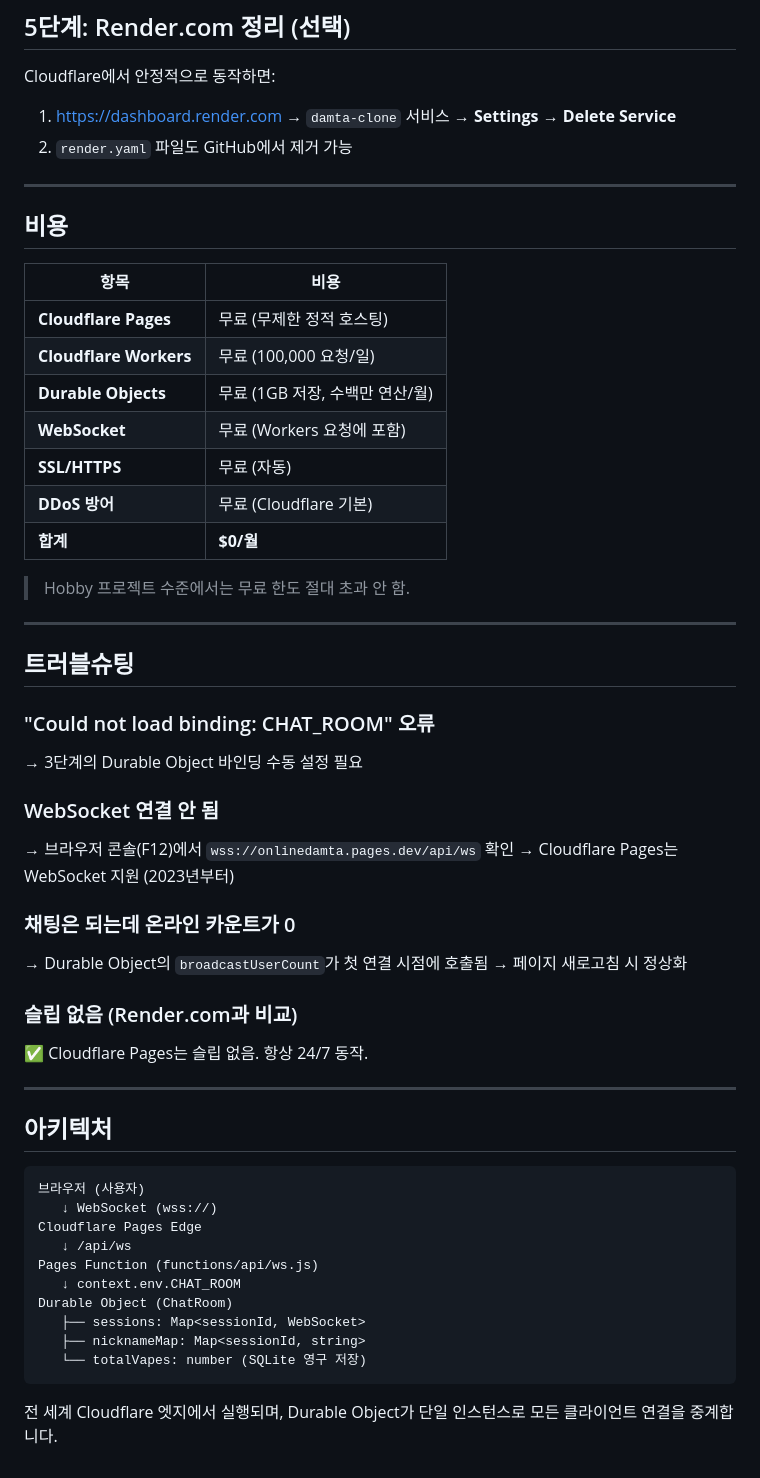
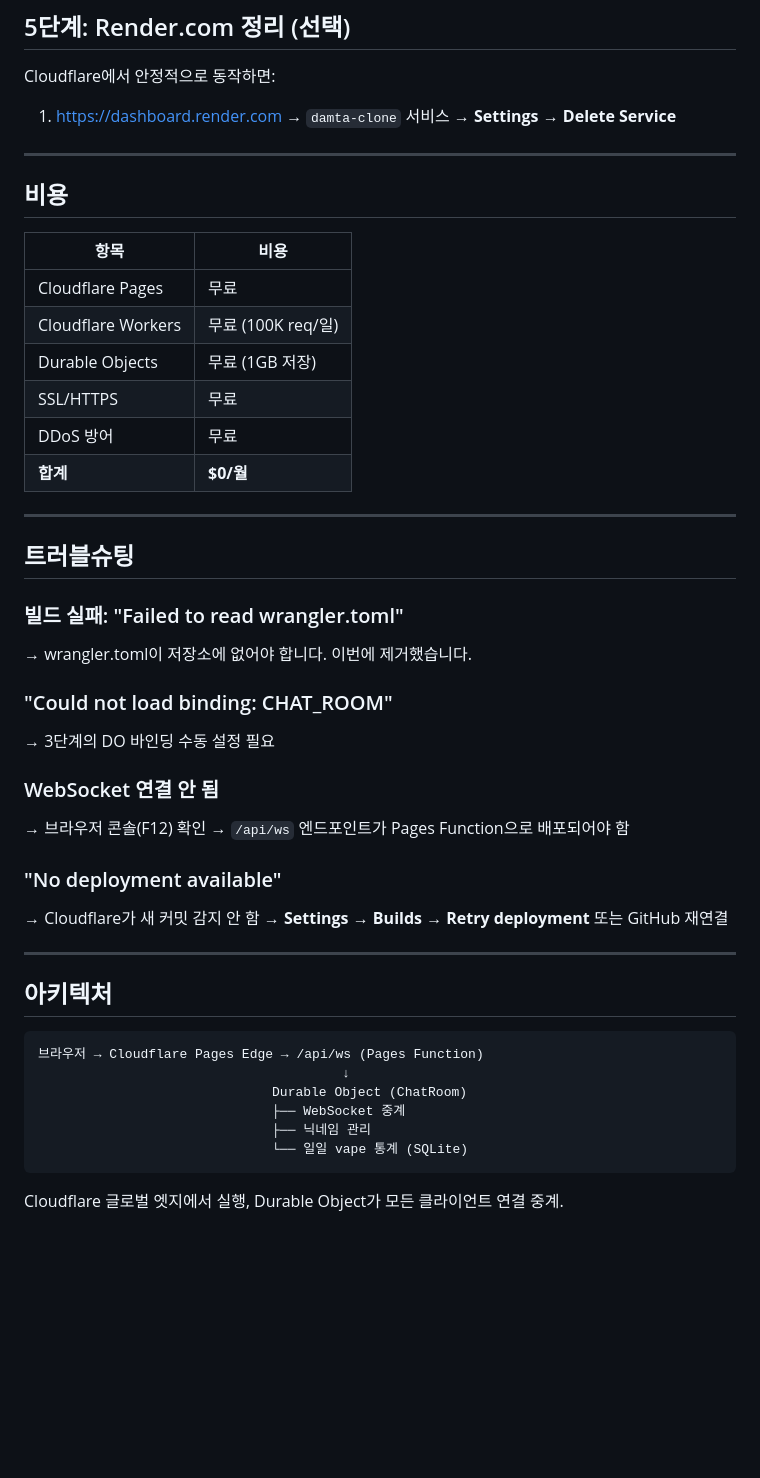
Before and after one commit to flffkaos-pixel/damta, a Markdown page: CLOUDFLARE_DEPLOY.md, the part around one of its changes. Drawn GitHub-style; blank space fills up the shorter version.

````diff
--- a/CLOUDFLARE_DEPLOY.md
+++ b/CLOUDFLARE_DEPLOY.md
@@ -69,7 +73,6 @@
 Cloudflare에서 안정적으로 동작하면:
 
 1. https://dashboard.render.com → `damta-clone` 서비스 → **Settings** → **Delete Service**
-2. `render.yaml` 파일도 GitHub에서 제거 가능
 
 ---
 
@@ -77,49 +80,42 @@ Cloudflare에서 안정적으로 동작하면:
 
 | 항목 | 비용 |
 |---|---|
-| **Cloudflare Pages** | 무료 (무제한 정적 호스팅) |
-| **Cloudflare Workers** | 무료 (100,000 요청/일) |
-| **Durable Objects** | 무료 (1GB 저장, 수백만 연산/월) |
-| **WebSocket** | 무료 (Workers 요청에 포함) |
-| **SSL/HTTPS** | 무료 (자동) |
-| **DDoS 방어** | 무료 (Cloudflare 기본) |
+| Cloudflare Pages | 무료 |
+| Cloudflare Workers | 무료 (100K req/일) |
+| Durable Objects | 무료 (1GB 저장) |
+| SSL/HTTPS | 무료 |
+| DDoS 방어 | 무료 |
 | **합계** | **$0/월** |
-
-> Hobby 프로젝트 수준에서는 무료 한도 절대 초과 안 함.
 
 ---
 
 ## 트러블슈팅
 
-### "Could not load binding: CHAT_ROOM" 오류
-→ 3단계의 Durable Object 바인딩 수동 설정 필요
+### 빌드 실패: "Failed to read wrangler.toml"
+→ wrangler.toml이 저장소에 없어야 합니다. 이번에 제거했습니다.
+
+### "Could not load binding: CHAT_ROOM"
+→ 3단계의 DO 바인딩 수동 설정 필요
 
 ### WebSocket 연결 안 됨
-→ 브라우저 콘솔(F12)에서 `wss://onlinedamta.pages.dev/api/ws` 확인
-→ Cloudflare Pages는 WebSocket 지원 (2023년부터)
+→ 브라우저 콘솔(F12) 확인
+→ `/api/ws` 엔드포인트가 Pages Function으로 배포되어야 함
 
-### 채팅은 되는데 온라인 카운트가 0
-→ Durable Object의 `broadcastUserCount`가 첫 연결 시점에 호출됨
-→ 페이지 새로고침 시 정상화
-
-### 슬립 없음 (Render.com과 비교)
-✅ Cloudflare Pages는 슬립 없음. 항상 24/7 동작.
+### "No deployment available"
+→ Cloudflare가 새 커밋 감지 안 함
+→ **Settings → Builds** → **Retry deployment** 또는 GitHub 재연결
 
 ---
 
 ## 아키텍처
 
 ```
-브라우저 (사용자)
-   ↓ WebSocket (wss://)
-Cloudflare Pages Edge
-   ↓ /api/ws
-Pages Function (functions/api/ws.js)
-   ↓ context.env.CHAT_ROOM
-Durable Object (ChatRoom)
-   ├── sessions: Map<sessionId, WebSocket>
-   ├── nicknameMap: Map<sessionId, string>
-   └── totalVapes: number (SQLite 영구 저장)
+브라우저 → Cloudflare Pages Edge → /api/ws (Pages Function)
+                                       ↓
+                              Durable Object (ChatRoom)
+                              ├── WebSocket 중계
+                              ├── 닉네임 관리
+                              └── 일일 vape 통계 (SQLite)
 ```
 
-전 세계 Cloudflare 엣지에서 실행되며, Durable Object가 단일 인스턴스로 모든 클라이언트 연결을 중계합니다.
+Cloudflare 글로벌 엣지에서 실행, Durable Object가 모든 클라이언트 연결 중계.
````
Also changed, not shown: other parts of CLOUDFLARE_DEPLOY.md (+30 -26 lines).
